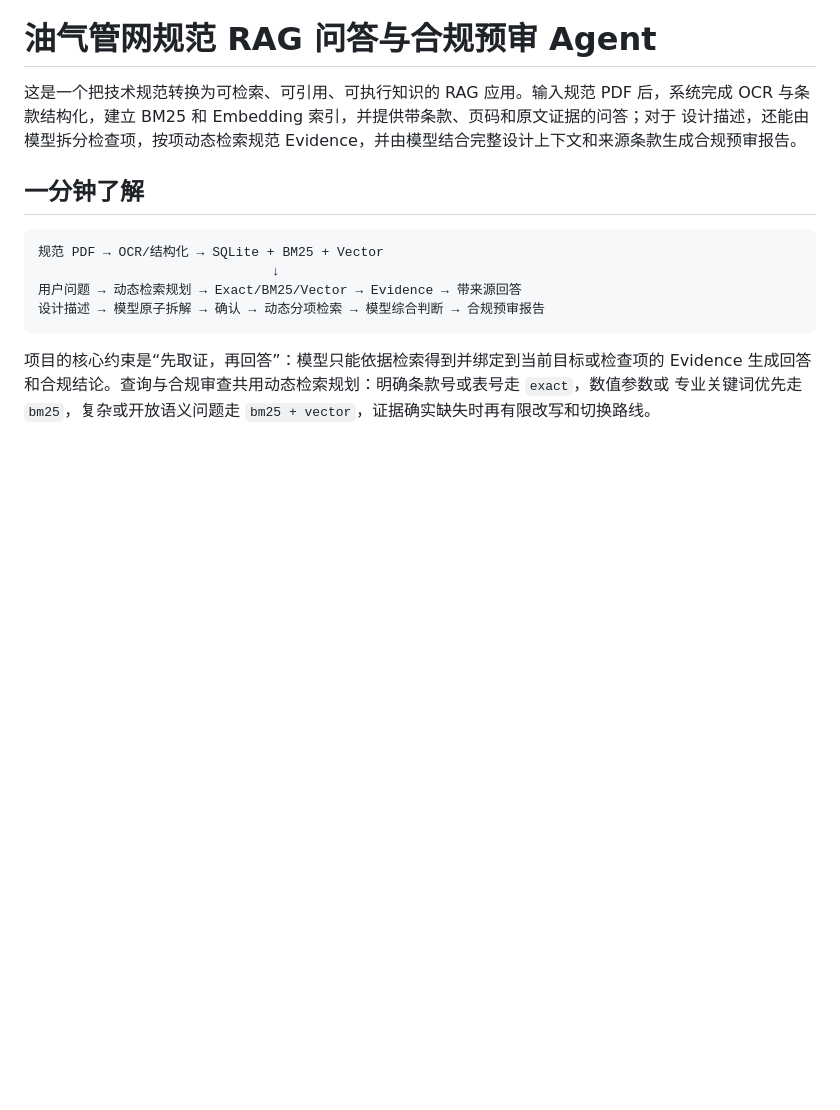
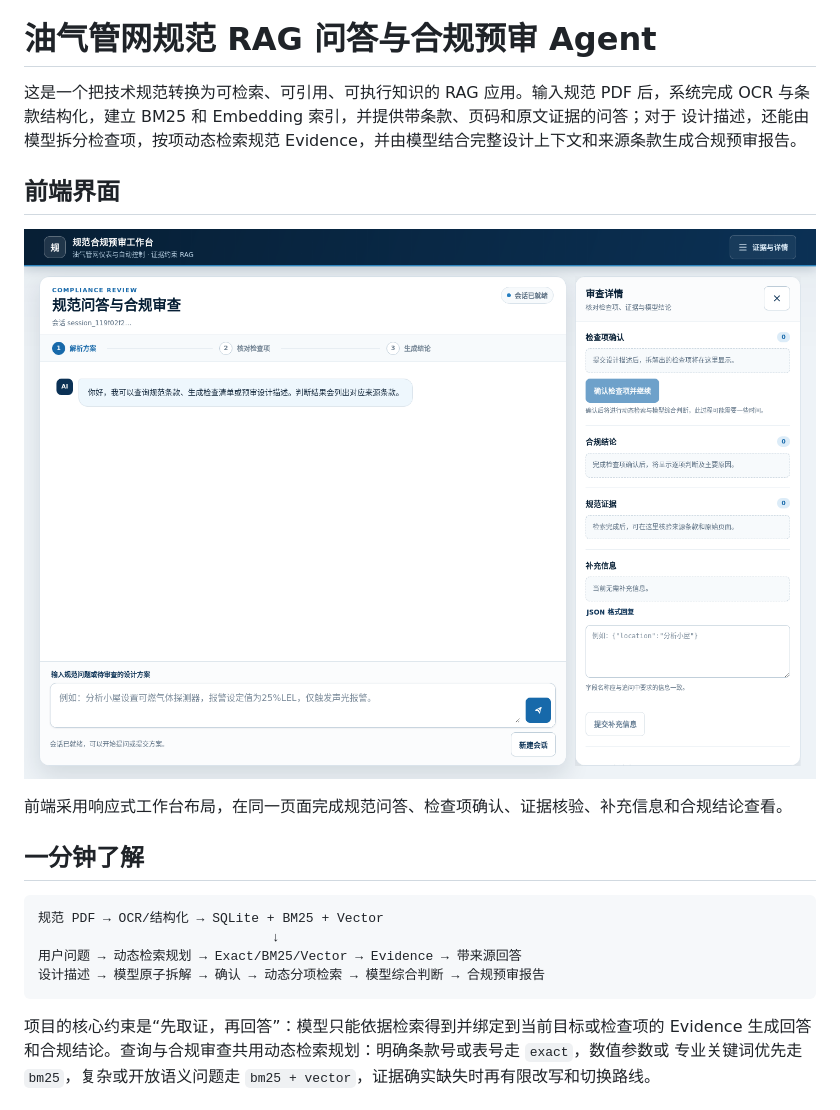
Before and after one commit to jiumiu3/Rag-Q-A, a Markdown page: README.md, the part around the change. GitHub-like rendering; pictures changed too: docs/assets/compliance-review-ui.png (added); blank space fills up the shorter version.

Commit message:
feat: polish compliance review interface

```diff
--- a/README.md
+++ b/README.md
@@ -3,6 +3,12 @@
 这是一个把技术规范转换为可检索、可引用、可执行知识的 RAG 应用。输入规范 PDF 后，系统完成
 OCR 与条款结构化，建立 BM25 和 Embedding 索引，并提供带条款、页码和原文证据的问答；对于
 设计描述，还能由模型拆分检查项，按项动态检索规范 Evidence，并由模型结合完整设计上下文和来源条款生成合规预审报告。
+
+## 前端界面
+
+![规范合规预审工作台前端界面](docs/assets/compliance-review-ui.png)
+
+前端采用响应式工作台布局，在同一页面完成规范问答、检查项确认、证据核验、补充信息和合规结论查看。
 
 ## 一分钟了解
 
```
Also changed, not shown: 1 other file.
